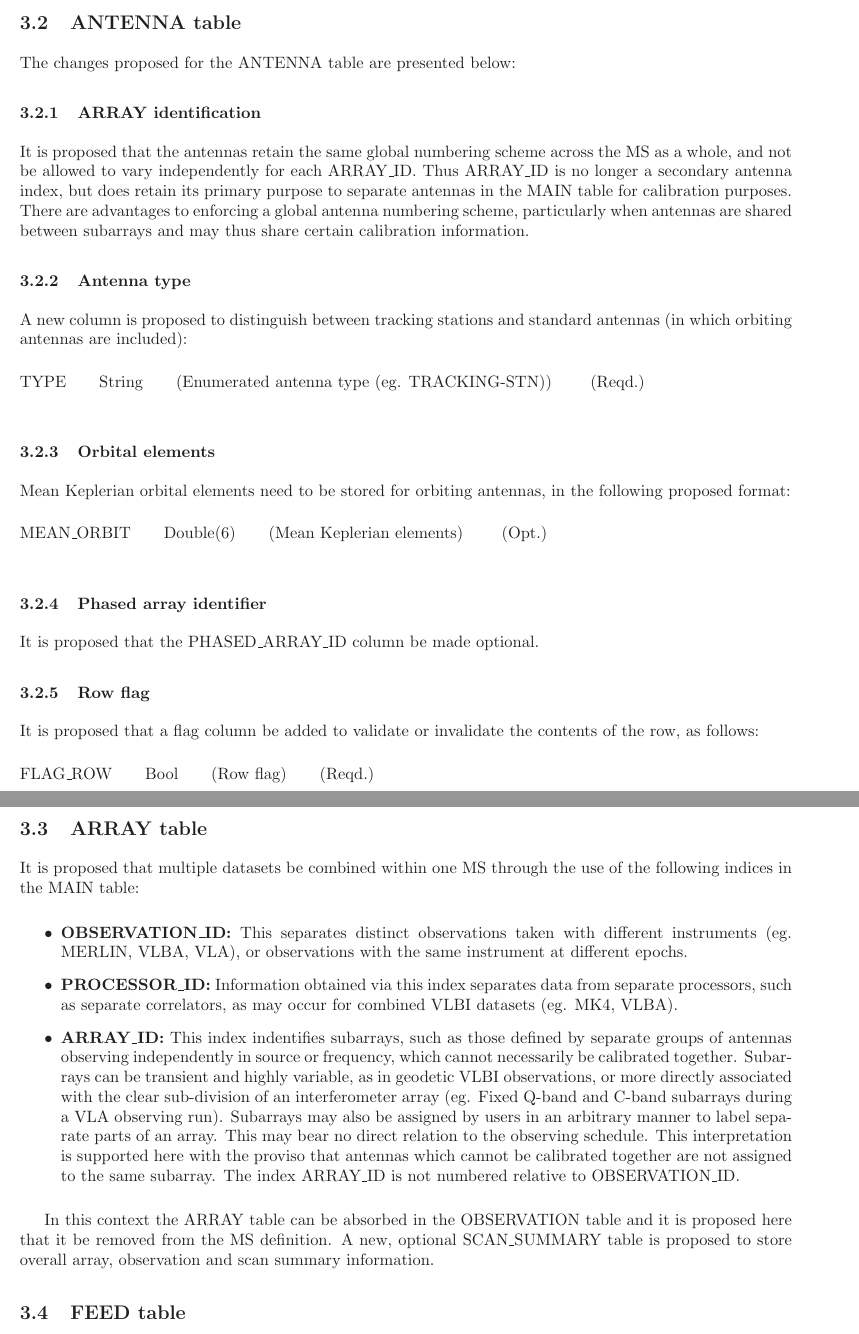
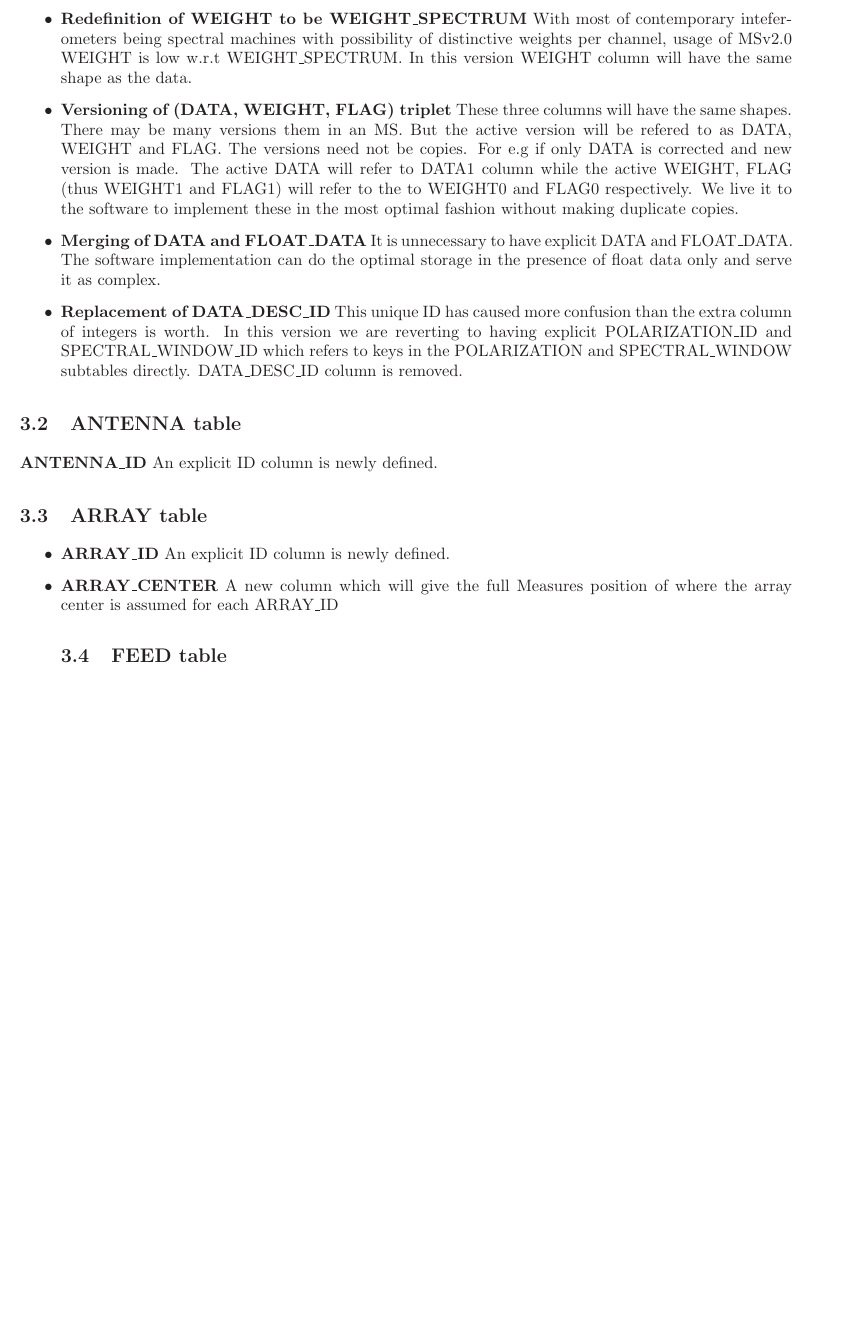
Before and after one commit to casacore/casacore-notes, a LaTeX document (264.tex): two parts of pages 5 and 6 of 41 before the commit and part of page 5 of 41 after it, the two joined at a grey line, cut at the place of the change, the shorter picture padded with empty space. Compiled offline with LaTeX, dvips and Ghostscript.

Commit message:
Some changes done on 2018/02/05

```diff
--- a/264.tex
+++ b/264.tex
@@ -165,3 +157,17 @@ given in Section 5.
+\item{{\bf Redefinition of WEIGHT to be WEIGHT\_SPECTRUM}
+With most of contemporary inteferometers being spectral machines with possibility of distinctive weights per channel, usage of MSv2.0
+WEIGHT is low w.r.t WEIGHT\_SPECTRUM. In this version WEIGHT column will have the same shape as the data.
+}
+
+\item{{\bf Versioning of (DATA, WEIGHT, FLAG) triplet} These three columns will have the same shapes. There may be many versions them in an MS. But the active version will be refered to as DATA, WEIGHT and FLAG.  The versions need not be copies. For e.g if only DATA is corrected and new version is made. The active DATA will refer to DATA1 column while the active WEIGHT, FLAG (thus WEIGHT1 and FLAG1) will refer to the to WEIGHT0 and FLAG0 respectively. We live it to the software to implement these in the most optimal fashion without making duplicate copies.
+
+}
+
+\item{{\bf Merging of DATA and FLOAT\_DATA}
+It is unnecessary to have explicit DATA and FLOAT\_DATA. The software implementation can do the optimal storage in the presence of float data only and serve it as complex.
+}
+
+\item{{\bf Replacement of DATA\_DESC\_ID} This unique ID has caused more confusion than the extra column of integers is worth. In this version we are reverting to having explicit POLARIZATION\_ID and SPECTRAL\_WINDOW\_ID which refers to keys in the POLARIZATION and SPECTRAL\_WINDOW subtables directly. DATA\_DESC\_ID column is removed.
 
 }
 
@@ -169,88 +175,23 @@ given in Section 5.
 \end{itemize}
 \subsection{ANTENNA table}
 
-The changes proposed for the ANTENNA table are presented below:
-
-\subsubsection{ARRAY identification}
-
-It is proposed that the antennas retain the same global numbering
-scheme across the MS as a whole, and not be allowed to vary
-independently for each ARRAY\_ID. Thus ARRAY\_ID is no longer a
-secondary antenna index, but does retain its primary purpose to separate
-antennas in the MAIN table for calibration purposes. There are
-advantages to enforcing a global antenna numbering scheme,
-particularly when antennas are shared between subarrays and may thus
-share certain calibration information.
-
-\subsubsection{Antenna type}
-
-A new column is proposed to distinguish between tracking stations and
-standard antennas (in which orbiting antennas are included):
-
-\begin{tabbing}
-TYPE\quad\quad \= String\quad\quad \=
-(Enumerated antenna type (eg. TRACKING-STN))
- \quad\quad \= (Reqd.) \\
-\end{tabbing}
-
-\subsubsection{Orbital elements}
-
-Mean Keplerian orbital elements need to be stored for orbiting
-antennas, in the following proposed format:
-
-\begin{tabbing}
-MEAN\_ORBIT\quad\quad \= Double(6)\quad\quad \= (Mean Keplerian elements)
- \quad\quad \= (Opt.) \\
-\end{tabbing}
-
-\subsubsection{Phased array identifier}
-
-It is proposed that the PHASED\_ARRAY\_ID column be made optional.
-
-\subsubsection{Row flag}
-
-It is proposed that a flag column be added to validate or invalidate
-the contents of the row, as follows:
-
-\begin{tabbing}
-FLAG\_ROW\quad\quad \= Bool\quad\quad \= (Row flag)\quad\quad \= (Reqd.)\\
-\end{tabbing}
+\item {{\bf ANTENNA\_ID} An explicit ID column is newly defined}.
+
+
+
+
 
 \subsection{ARRAY table}
 
-It is proposed that multiple datasets be combined within one MS
-through the use of the following indices in the MAIN table:
 
 \begin{itemize}
 
-\item{{\bf OBSERVATION\_ID:} This separates distinct observations
-taken with different instruments (eg. MERLIN, VLBA, VLA), or observations
-with the same instrument at different epochs.}
-
-\item{{\bf PROCESSOR\_ID:} Information obtained via this index
-separates data from separate processors, such as separate correlators,
-as may occur for combined VLBI datasets (eg. MK4, VLBA).}
-
-\item{{\bf ARRAY\_ID:} This index indentifies subarrays, such as those
-defined by separate groups of antennas observing independently in
-source or frequency, which cannot necessarily be calibrated
-together. Subarrays can be transient and highly variable, as in
-geodetic VLBI observations, or more directly associated with the clear
-sub-division of an interferometer array (eg. Fixed Q-band and C-band
-subarrays during a VLA observing run). Subarrays may also be assigned
-by users in an arbitrary manner to label separate parts of an
-array. This may bear no direct relation to the observing
-schedule. This interpretation is supported here with the proviso that
-antennas which cannot be calibrated together are not assigned to the
-same subarray. The index ARRAY\_ID is not numbered relative to
-OBSERVATION\_ID.}
-
-\end{itemize}
-
-In this context the ARRAY table can be absorbed in the OBSERVATION
-table and it is proposed here that it be removed from the MS
-definition.  A new, optional SCAN\_SUMMARY table is proposed to store
-overall array, observation and scan summary information.
+\item {{\bf ARRAY\_ID} An explicit ID column is newly defined}.
+
+
+\item{{\bf ARRAY\_CENTER} A new column which will give the full Measures position of where the array center is assumed for each ARRAY\_ID}
+
+
 
 \subsection{FEED table}
 
```
Also changed, not shown: 264.tex (58 more changed lines).
